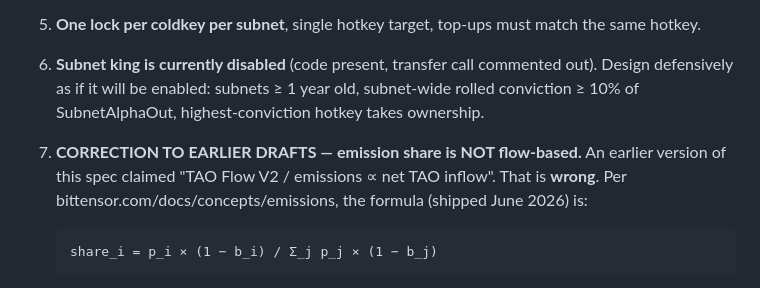
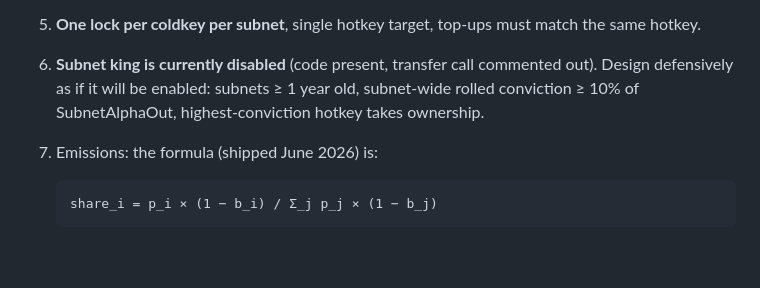
Before and after one commit to sebastianrfelipe/Insignia-Subnet, a Markdown page: docs/SPEC.md, the part around the change. Drawn GitHub-style; blank space fills up the shorter version.

Commit message:
Update emission share explanation in SPEC.md
Corrected the emission share formula and clarified its basis.

````diff
--- a/docs/SPEC.md
+++ b/docs/SPEC.md
@@ -22,7 +22,7 @@ The design in this repo MUST be built against the **actual** Conviction v2 mecha
 4. **Instant conviction rule.** Any coldkey locking to the **subnet owner's hotkey** gets `conviction = locked_mass` immediately. This is the strategically correct target for LP locks: instant governance weight AND it fortifies Insignia's ownership against subnet-king challenges (aggregation is per-hotkey).
 5. **One lock per coldkey per subnet**, single hotkey target, top-ups must match the same hotkey.
 6. **Subnet king is currently disabled** (code present, transfer call commented out). Design defensively as if it will be enabled: subnets ≥ 1 year old, subnet-wide rolled conviction ≥ 10% of SubnetAlphaOut, highest-conviction hotkey takes ownership.
-7. **CORRECTION TO EARLIER DRAFTS — emission share is NOT flow-based.** An earlier version of this spec claimed "TAO Flow V2 / emissions ∝ net TAO inflow". That is **wrong**. Per bittensor.com/docs/concepts/emissions, the formula (shipped June 2026) is:
+7. Emissions: the formula (shipped June 2026) is:
    ```
    share_i = p_i × (1 − b_i) / Σ_j p_j × (1 − b_j)
    ```
````
